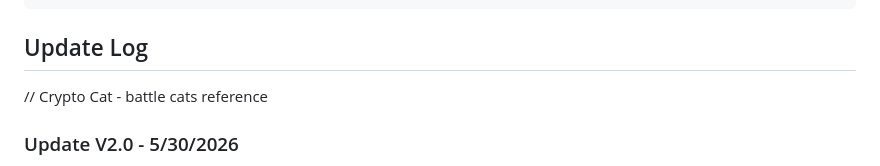
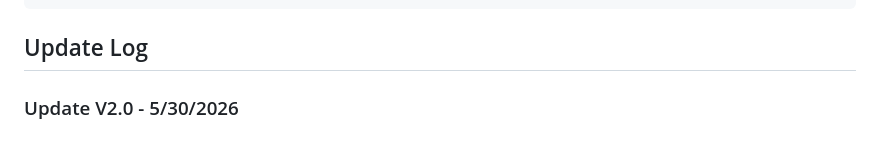
Before and after one commit to Arpan-Shah-102/slots-tycoon-2, a Markdown page: README.md, the part around the change. GitHub-like rendering.

```diff
--- a/README.md
+++ b/README.md
@@ -62,8 +62,6 @@ slots-tycoon-2/     # main project directory
 
 ## Update Log
 
-// Crypto Cat - battle cats reference
-
 ### Update V2.0 - 5/30/2026
 1. Added Lootbox
 2. Added Hacking Terminal (25+ commands)
```
